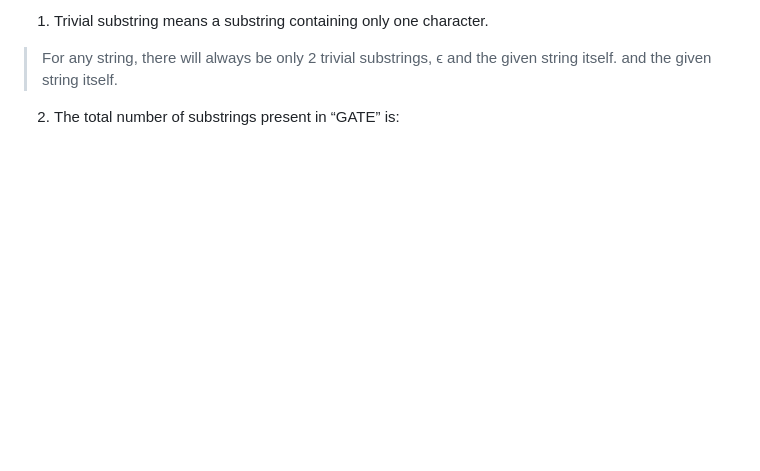
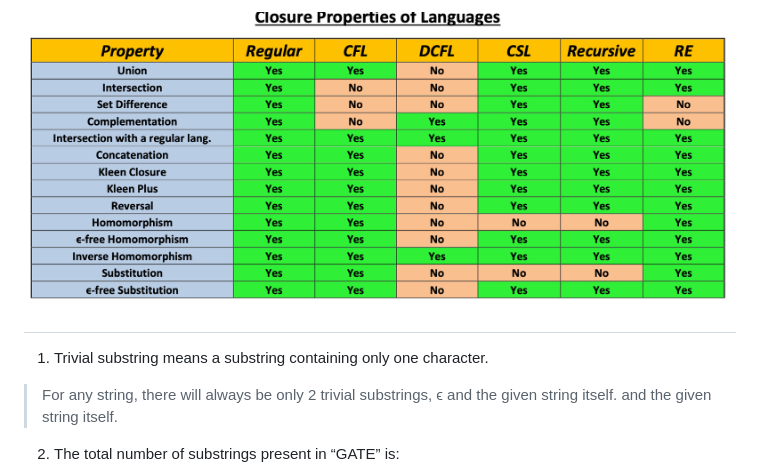
Before and after one commit to Akasho09/gate27, a Markdown page: 10_TOC/1.md, the part around the change. GitHub-like rendering; pictures changed too: 10_TOC/image-1.png (added); blank space fills up the shorter version.

```diff
--- a/10_TOC/1.md
+++ b/10_TOC/1.md
@@ -1,4 +1,7 @@
 #
+
+
+![alt text](image-1.png)
 
 ##
 1. Trivial substring means a substring containing only one character.
```
Also changed, not shown: 9_OS/moreFormulas.md (+18 -0 lines), syll.md (+1 -1 lines).
